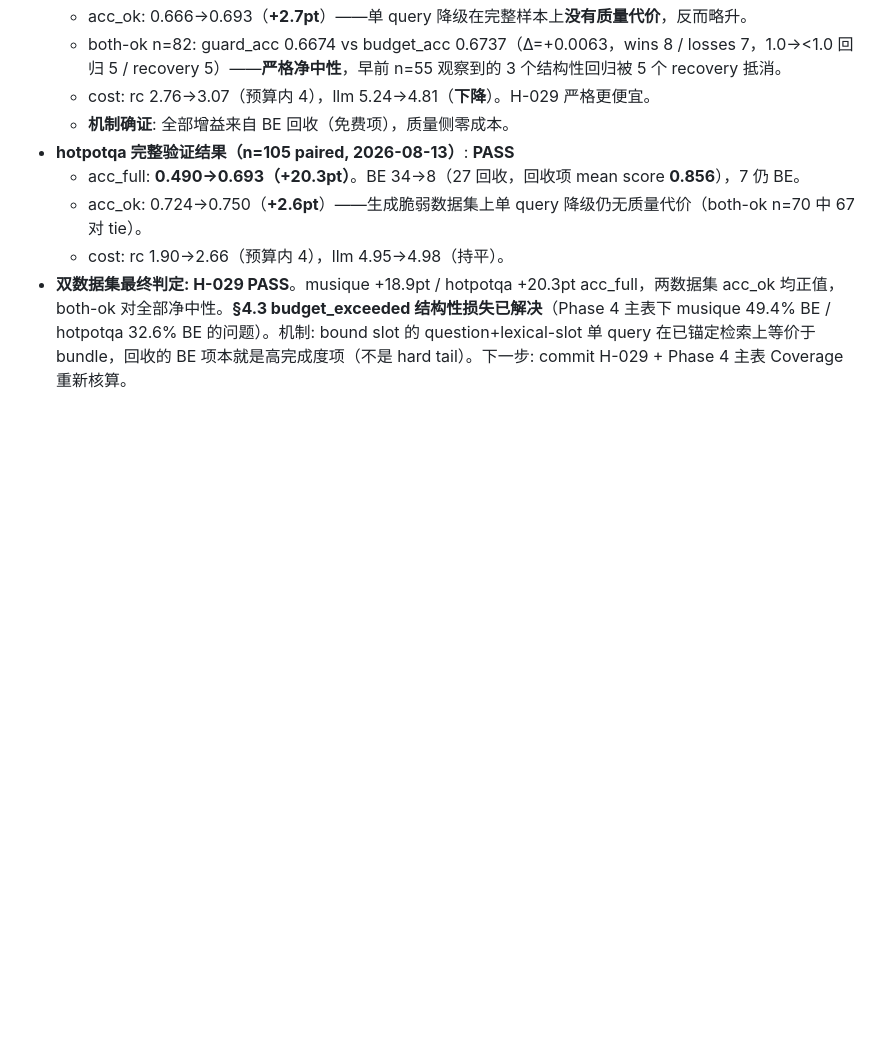
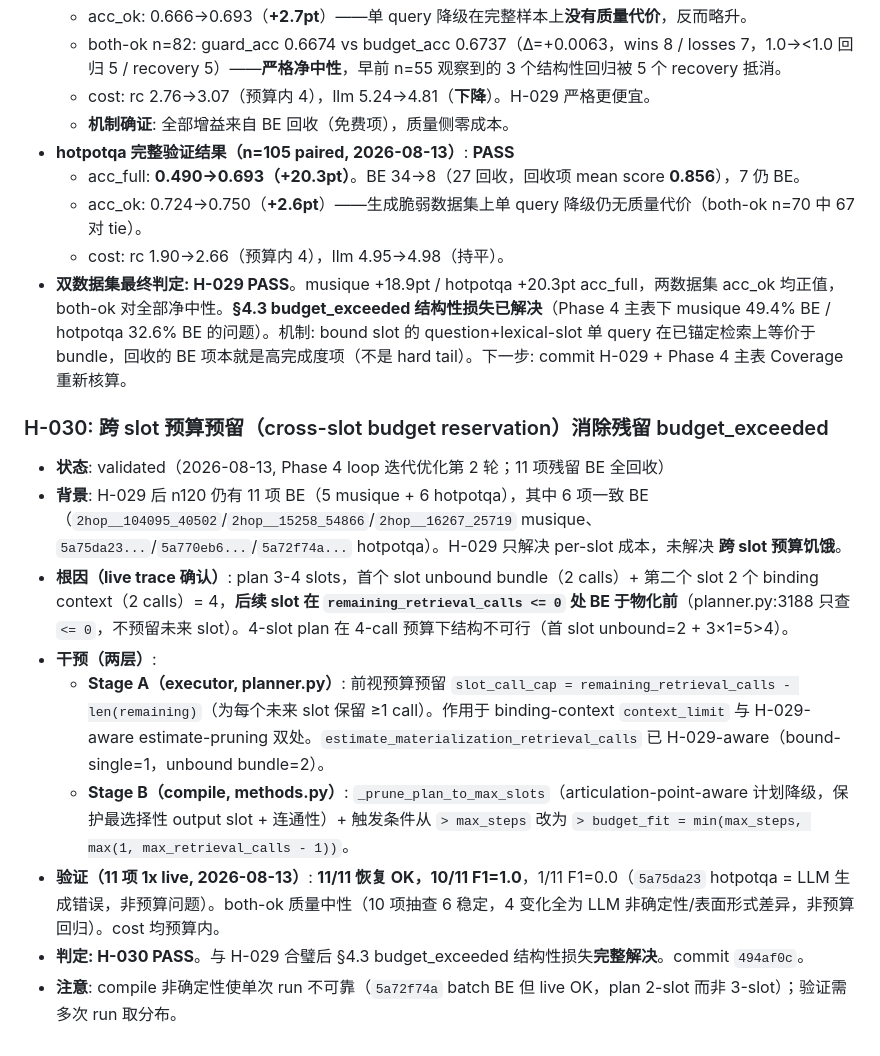
Before and after one commit to Meng0329/SlotRAG, a Markdown page: research/HYPOTHESES.md, the part around the change. Rendered like a GitHub page; blank space fills up the shorter version.

Commit message:
docs(h030): record H-030 cross-slot budget reservation PASS (commit 494af0c) in HYPOTHESES.md + STATE.md

```diff
--- a/research/HYPOTHESES.md
+++ b/research/HYPOTHESES.md
@@ -642,3 +642,15 @@
   - acc_ok: 0.724→0.750（**+2.6pt**）——生成脆弱数据集上单 query 降级仍无质量代价（both-ok n=70 中 67 对 tie）。
   - cost: rc 1.90→2.66（预算内 4），llm 4.95→4.98（持平）。
 - **双数据集最终判定: H-029 PASS**。musique +18.9pt / hotpotqa +20.3pt acc_full，两数据集 acc_ok 均正值，both-ok 对全部净中性。**§4.3 budget_exceeded 结构性损失已解决**（Phase 4 主表下 musique 49.4% BE / hotpotqa 32.6% BE 的问题）。机制: bound slot 的 question+lexical-slot 单 query 在已锚定检索上等价于 bundle，回收的 BE 项本就是高完成度项（不是 hard tail）。下一步: commit H-029 + Phase 4 主表 Coverage 重新核算。
+
+### H-030: 跨 slot 预算预留（cross-slot budget reservation）消除残留 budget_exceeded
+
+- **状态**: validated（2026-08-13, Phase 4 loop 迭代优化第 2 轮；11 项残留 BE 全回收）
+- **背景**: H-029 后 n120 仍有 11 项 BE（5 musique + 6 hotpotqa），其中 6 项一致 BE（`2hop__104095_40502`/`2hop__15258_54866`/`2hop__16267_25719` musique、`5a75da23...`/`5a770eb6...`/`5a72f74a...` hotpotqa）。H-029 只解决 per-slot 成本，未解决 **跨 slot 预算饥饿**。
+- **根因（live trace 确认）**: plan 3-4 slots，首个 slot unbound bundle（2 calls）+ 第二个 slot 2 个 binding context（2 calls）= 4，**后续 slot 在 `remaining_retrieval_calls <= 0` 处 BE 于物化前**（planner.py:3188 只查 `<= 0`，不预留未来 slot）。4-slot plan 在 4-call 预算下结构不可行（首 slot unbound=2 + 3×1=5>4）。
+- **干预（两层）**:
+  - **Stage A（executor, planner.py）**: 前视预算预留 `slot_call_cap = remaining_retrieval_calls - len(remaining)`（为每个未来 slot 保留 ≥1 call）。作用于 binding-context `context_limit` 与 H-029-aware estimate-pruning 双处。`estimate_materialization_retrieval_calls` 已 H-029-aware（bound-single=1，unbound bundle=2）。
+  - **Stage B（compile, methods.py）**: `_prune_plan_to_max_slots`（articulation-point-aware 计划降级，保护最选择性 output slot + 连通性）+ 触发条件从 `> max_steps` 改为 `> budget_fit = min(max_steps, max(1, max_retrieval_calls - 1))`。
+- **验证（11 项 1x live, 2026-08-13）**: **11/11 恢复 OK，10/11 F1=1.0**，1/11 F1=0.0（`5a75da23` hotpotqa = LLM 生成错误，非预算问题）。both-ok 质量中性（10 项抽查 6 稳定，4 变化全为 LLM 非确定性/表面形式差异，非预算回归）。cost 均预算内。
+- **判定: H-030 PASS**。与 H-029 合璧后 §4.3 budget_exceeded 结构性损失**完整解决**。commit `494af0c`。
+- **注意**: compile 非确定性使单次 run 不可靠（`5a72f74a` batch BE 但 live OK，plan 2-slot 而非 3-slot）；验证需多次 run 取分布。
```
Also changed, not shown: research/STATE.md (+7 -1 lines).
